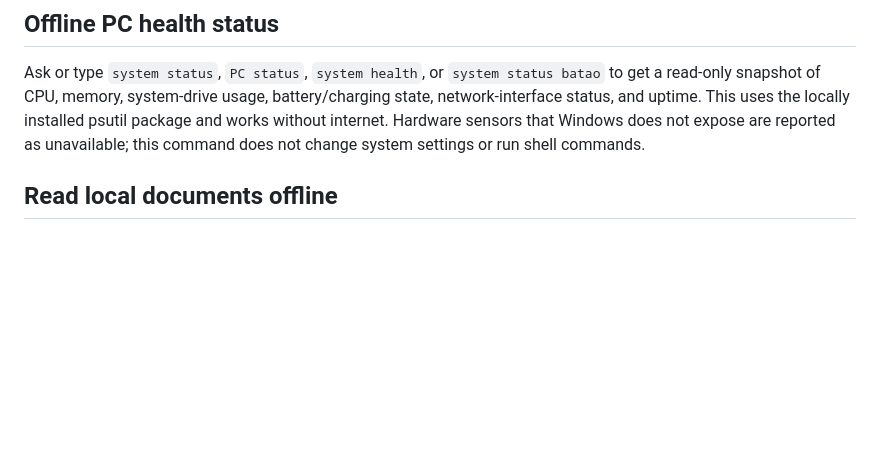
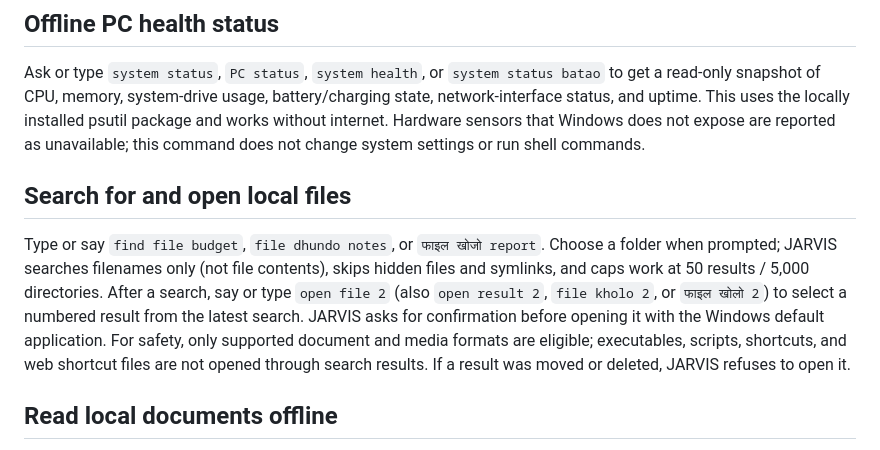
Before and after one commit to rustmofficialwork-lab/Jarvis, a Markdown page: desktop/windows/README.md, the part around the change. Drawn GitHub-style; blank space fills up the shorter version.

Commit message:
Document confirmed safe opening of file search results

```diff
--- a/desktop/windows/README.md
+++ b/desktop/windows/README.md
@@ -38,6 +38,10 @@ Web search uses DuckDuckGo's HTML results, headlines use Google News RSS with In
 ## Offline PC health status
 
 Ask or type `system status`, `PC status`, `system health`, or `system status batao` to get a read-only snapshot of CPU, memory, system-drive usage, battery/charging state, network-interface status, and uptime. This uses the locally installed psutil package and works without internet. Hardware sensors that Windows does not expose are reported as unavailable; this command does not change system settings or run shell commands.
+
+## Search for and open local files
+
+Type or say `find file budget`, `file dhundo notes`, or `फाइल खोजो report`. Choose a folder when prompted; JARVIS searches filenames only (not file contents), skips hidden files and symlinks, and caps work at 50 results / 5,000 directories. After a search, say or type `open file 2` (also `open result 2`, `file kholo 2`, or `फाइल खोलो 2`) to select a numbered result from the latest search. JARVIS asks for confirmation before opening it with the Windows default application. For safety, only supported document and media formats are eligible; executables, scripts, shortcuts, and web shortcut files are not opened through search results. If a result was moved or deleted, JARVIS refuses to open it.
 
 ## Read local documents offline
 
```
